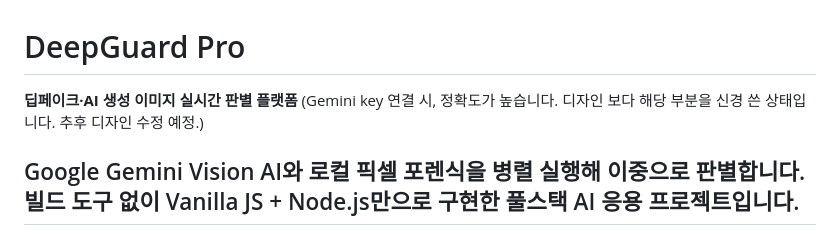
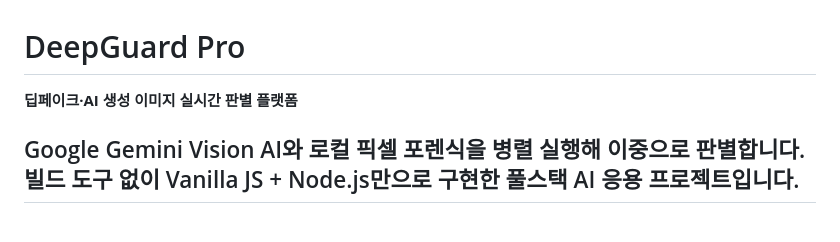
Before and after one commit to Ganadalam/DeepGuard, a Markdown page: README.md, the part around the change. Drawn GitHub-style.

Commit message:
docs: Update readme

```diff
--- a/README.md
+++ b/README.md
@@ -1,7 +1,7 @@
 # DeepGuard Pro
 
 **딥페이크·AI 생성 이미지 실시간 판별 플랫폼**
-(Gemini key 연결 시, 정확도가 높습니다. 디자인 보다 해당 부분을 신경 쓴 상태입니다. 추후 디자인 수정 예정.)
+
 
 Google Gemini Vision AI와 로컬 픽셀 포렌식을 병렬 실행해 이중으로 판별합니다.
 빌드 도구 없이 Vanilla JS + Node.js만으로 구현한 풀스택 AI 응용 프로젝트입니다.
```
